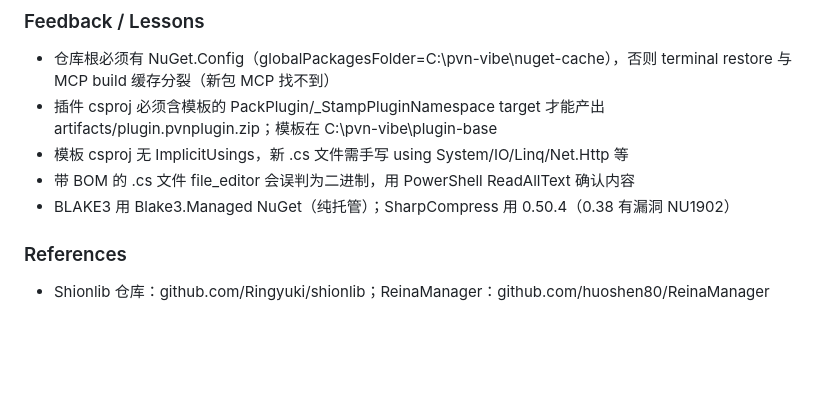
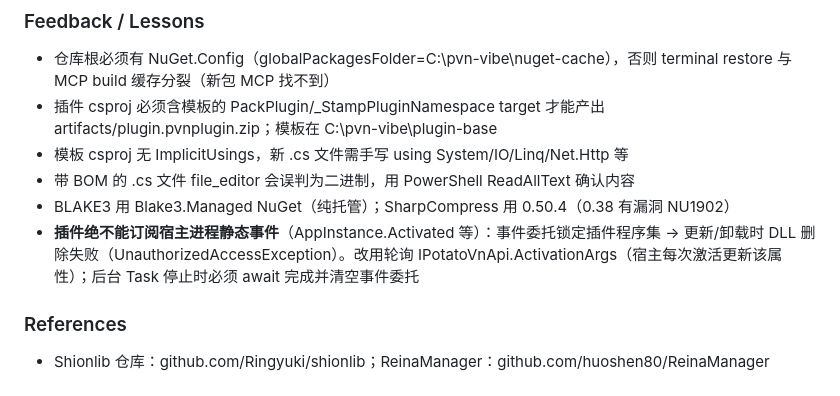
Before and after one commit to luoyuxiaoxiao/PotatoDownload, a Markdown page: AGENTS.md, the part around the change. Drawn GitHub-style; blank space fills up the shorter version.

Commit message:
chore: record static event pitfall in AGENTS.md

```diff
--- a/AGENTS.md
+++ b/AGENTS.md
@@ -70,6 +70,7 @@
 - 模板 csproj 无 ImplicitUsings，新 .cs 文件需手写 using System/IO/Linq/Net.Http 等
 - 带 BOM 的 .cs 文件 file_editor 会误判为二进制，用 PowerShell ReadAllText 确认内容
 - BLAKE3 用 Blake3.Managed NuGet（纯托管）；SharpCompress 用 0.50.4（0.38 有漏洞 NU1902）
+- **插件绝不能订阅宿主进程静态事件**（AppInstance.Activated 等）：事件委托锁定插件程序集 → 更新/卸载时 DLL 删除失败（UnauthorizedAccessException）。改用轮询 IPotatoVnApi.ActivationArgs（宿主每次激活更新该属性）；后台 Task 停止时必须 await 完成并清空事件委托
 
 ### References
 <!-- 外部资源指针。例：- 报错日志查 Grafana: grafana.internal/d/plugin-runtime -->
```
